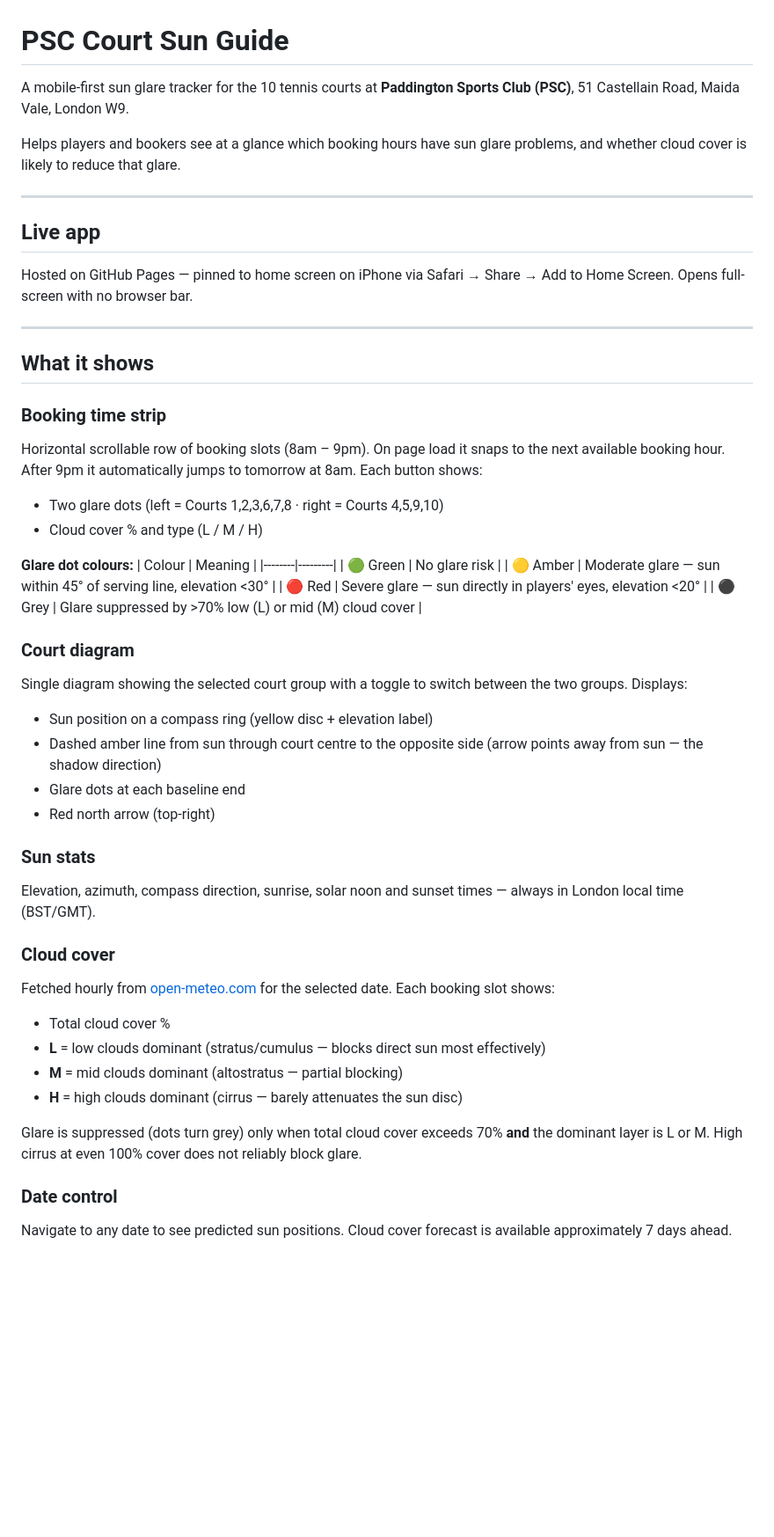
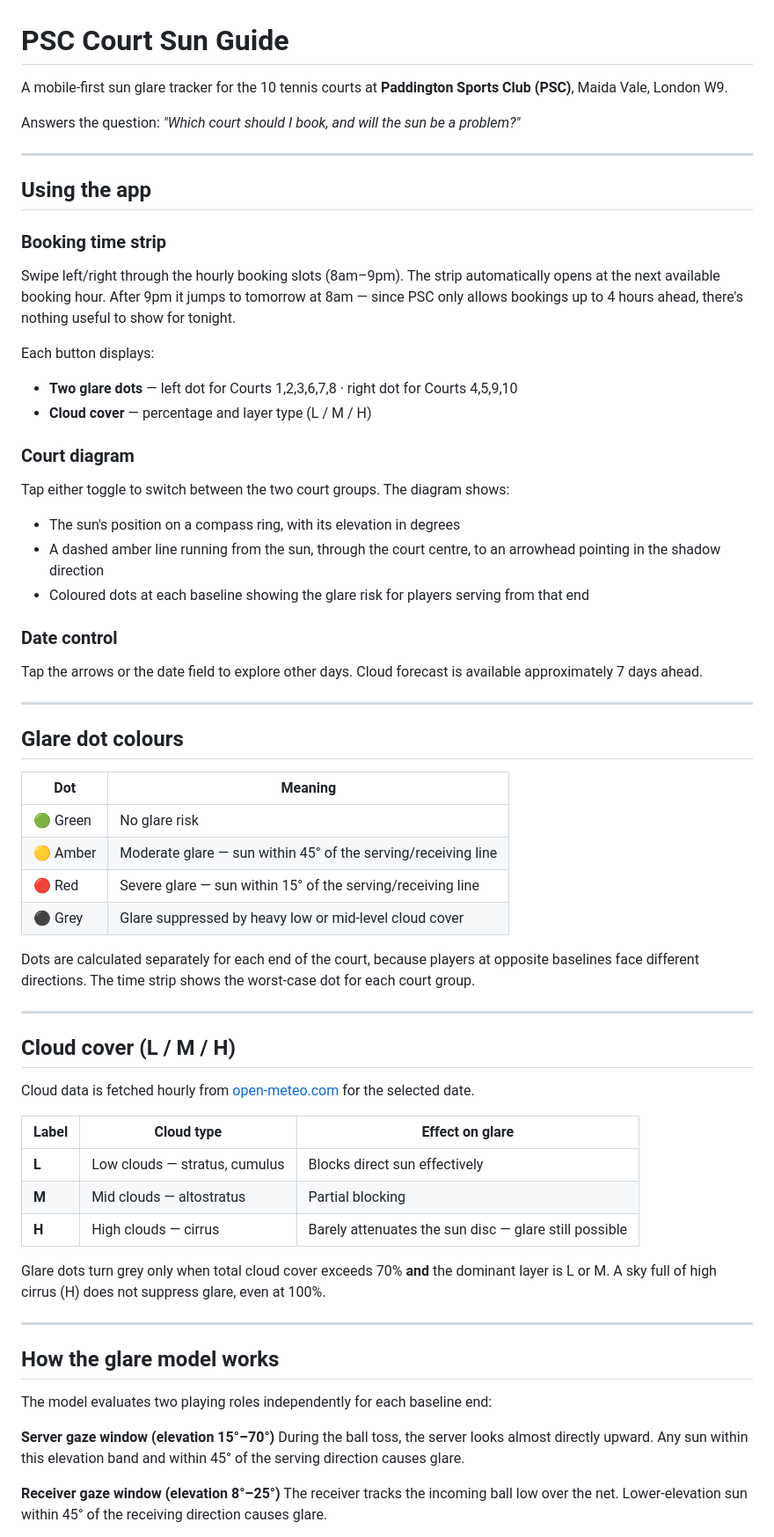
Before and after one commit to pclutton/psc-sun, a Markdown page: README.md, the part around one of its changes. Shown at 88% size. Rendered like a GitHub page; blank space fills up the shorter version.

```diff
--- a/README.md
+++ b/README.md
@@ -1,50 +1,65 @@
 # PSC Court Sun Guide
 
-A mobile-first sun glare tracker for the 10 tennis courts at **Paddington Sports Club (PSC)**, 51 Castellain Road, Maida Vale, London W9.
+A mobile-first sun glare tracker for the 10 tennis courts at **Paddington Sports Club (PSC)**, Maida Vale, London W9.
 
-Helps players and bookers see at a glance which booking hours have sun glare problems, and whether cloud cover is likely to reduce that glare.
+Answers the question: *"Which court should I book, and will the sun be a problem?"*
 
 ---
 
-## Live app
+## Using the app
 
-Hosted on GitHub Pages — pinned to home screen on iPhone via Safari → Share → Add to Home Screen. Opens full-screen with no browser bar.
+### Booking time strip
+Swipe left/right through the hourly booking slots (8am–9pm). The strip automatically opens at the next available booking hour. After 9pm it jumps to tomorrow at 8am — since PSC only allows bookings up to 4 hours ahead, there's nothing useful to show for tonight.
+
+Each button displays:
+- **Two glare dots** — left dot for Courts 1,2,3,6,7,8 · right dot for Courts 4,5,9,10
+- **Cloud cover** — percentage and layer type (L / M / H)
+
+### Court diagram
+Tap either toggle to switch between the two court groups. The diagram shows:
+- The sun's position on a compass ring, with its elevation in degrees
+- A dashed amber line running from the sun, through the court centre, to an arrowhead pointing in the shadow direction
+- Coloured dots at each baseline showing the glare risk for players serving from that end
+
+### Date control
+Tap the arrows or the date field to explore other days. Cloud forecast is available approximately 7 days ahead.
 
 ---
 
-## What it shows
+## Glare dot colours
 
-### Booking time strip
-Horizontal scrollable row of booking slots (8am – 9pm). On page load it snaps to the next available booking hour. After 9pm it automatically jumps to tomorrow at 8am. Each button shows:
-- Two glare dots (left = Courts 1,2,3,6,7,8 · right = Courts 4,5,9,10)
-- Cloud cover % and type (L / M / H)
+| Dot | Meaning |
+|-----|---------|
+| 🟢 Green | No glare risk |
+| 🟡 Amber | Moderate glare — sun within 45° of the serving/receiving line |
+| 🔴 Red | Severe glare — sun within 15° of the serving/receiving line |
+| ⚫ Grey | Glare suppressed by heavy low or mid-level cloud cover |
 
-**Glare dot colours:**
-| Colour | Meaning |
-|--------|---------|
-| 🟢 Green | No glare risk |
-| 🟡 Amber | Moderate glare — sun within 45° of serving line, elevation <30° |
-| 🔴 Red | Severe glare — sun directly in players' eyes, elevation <20° |
-| ⚫ Grey | Glare suppressed by >70% low (L) or mid (M) cloud cover |
+Dots are calculated separately for each end of the court, because players at opposite baselines face different directions. The time strip shows the worst-case dot for each court group.
 
-### Court diagram
-Single diagram showing the selected court group with a toggle to switch between the two groups. Displays:
-- Sun position on a compass ring (yellow disc + elevation label)
-- Dashed amber line from sun through court centre to the opposite side (arrow points away from sun — the shadow direction)
-- Glare dots at each baseline end
-- Red north arrow (top-right)
+---
 
-### Sun stats
-Elevation, azimuth, compass direction, sunrise, solar noon and sunset times — always in London local time (BST/GMT).
+## Cloud cover (L / M / H)
 
-### Cloud cover
-Fetched hourly from [open-meteo.com](https://open-meteo.com/) for the selected date. Each booking slot shows:
-- Total cloud cover %
-- **L** = low clouds dominant (stratus/cumulus — blocks direct sun most effectively)
-- **M** = mid clouds dominant (altostratus — partial blocking)
-- **H** = high clouds dominant (cirrus — barely attenuates the sun disc)
+Cloud data is fetched hourly from [open-meteo.com](https://open-meteo.com/) for the selected date.
 
-Glare is suppressed (dots turn grey) only when total cloud cover exceeds 70% **and** the dominant layer is L or M. High cirrus at even 100% cover does not reliably block glare.
+| Label | Cloud type | Effect on glare |
+|-------|-----------|----------------|
+| **L** | Low clouds — stratus, cumulus | Blocks direct sun effectively |
+| **M** | Mid clouds — altostratus | Partial blocking |
+| **H** | High clouds — cirrus | Barely attenuates the sun disc — glare still possible |
 
-### Date control
-Navigate to any date to see predicted sun positions. Cloud cover forecast is available approximately 7 days ahead.
+Glare dots turn grey only when total cloud cover exceeds 70% **and** the dominant layer is L or M. A sky full of high cirrus (H) does not suppress glare, even at 100%.
+
+---
+
+## How the glare model works
+
+The model evaluates two playing roles independently for each baseline end:
+
+**Server gaze window (elevation 15°–70°)**
+During the ball toss, the server looks almost directly upward. Any sun within this elevation band and within 45° of the serving direction causes glare.
+
+**Receiver gaze window (elevation 8°–25°)**
+The receiver tracks the incoming ball low over the net. Lower-elevation sun within 45° of the receiving direction causes glare.
+
```
Also changed, not shown: other parts of README.md (+26 -41 lines).
